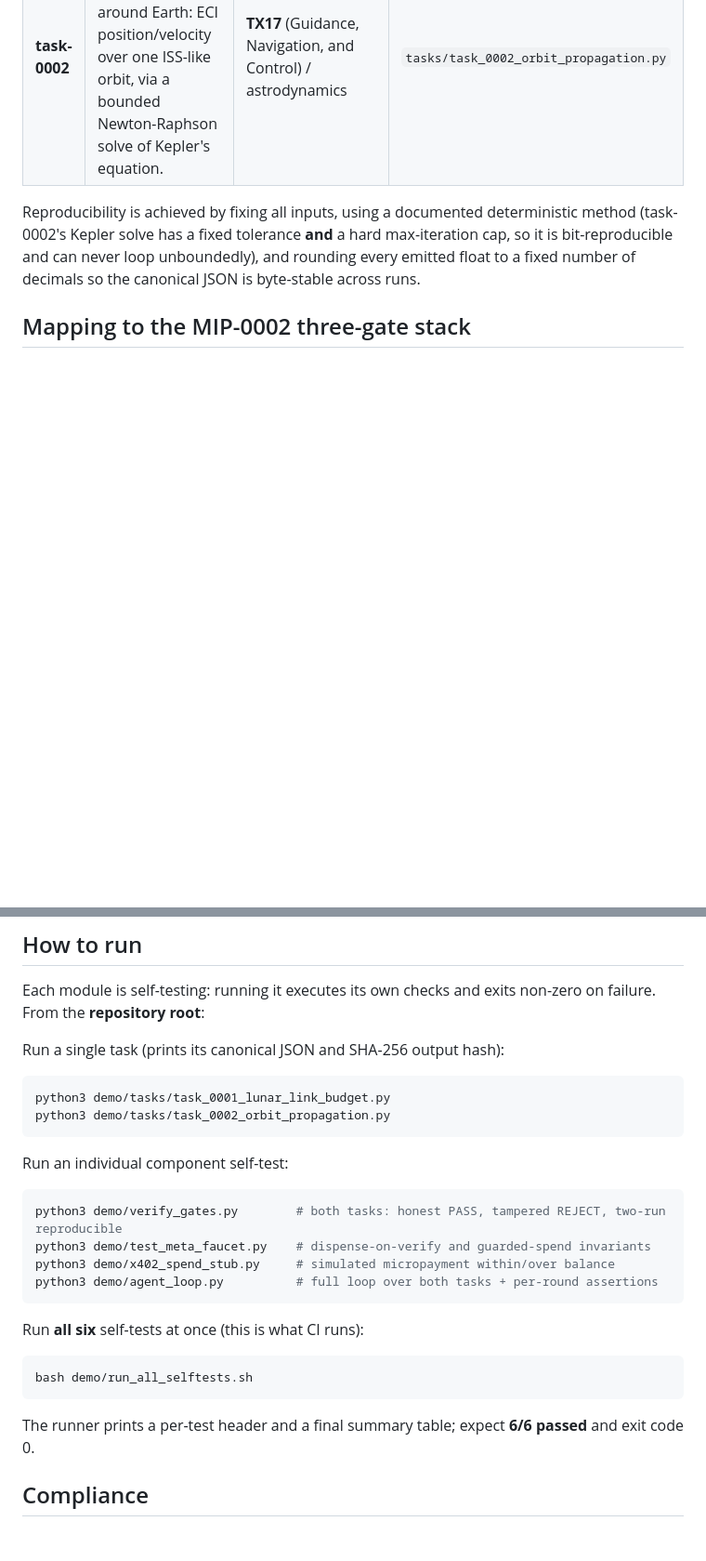
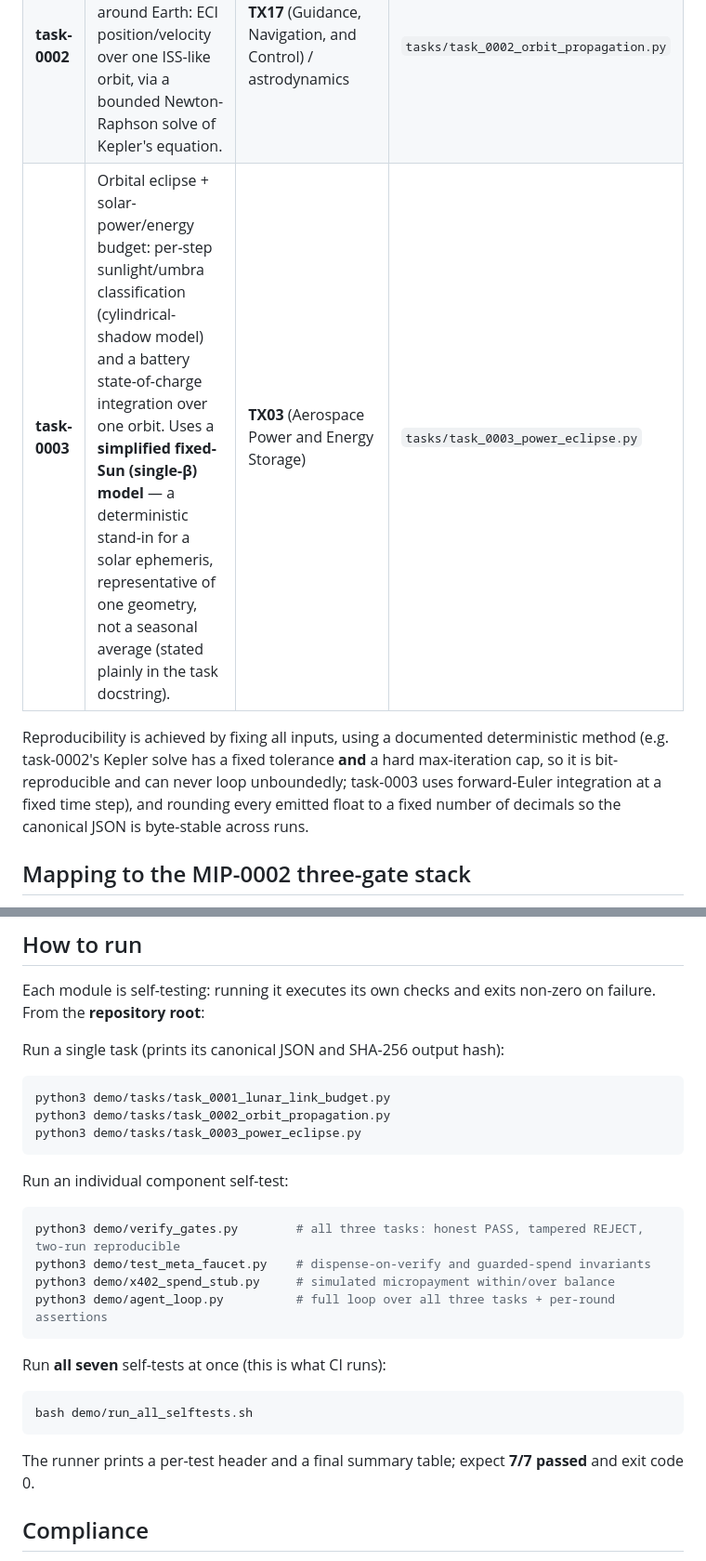
Before and after one commit to MetacoinLab/metacoin, a Markdown page: demo/README.md, 2 parts joined by grey strips. Shown at 93% size. GitHub-like rendering; blank space fills up the shorter version.

Commit message:
Phase 1: update demo README to three tasks / 7/7
Co-Authored-By: Claude Opus 4.8 (1M context) <noreply@anthropic.com>

````diff
--- a/demo/README.md
+++ b/demo/README.md
@@ -61,11 +61,13 @@ same interface — `compute() -> dict`, `canonical_json(result) -> str`,
 |---|---|---|---|
 | **task-0001** | Lunar link budget: free-space path loss and link margin over a range sweep. *Illustrative figures, not an engineering claim.* | **TX05** (Communications, Navigation, and Orbital Debris Tracking & Characterization) | `tasks/task_0001_lunar_link_budget.py` |
 | **task-0002** | Two-body (Keplerian) orbit propagation around Earth: ECI position/velocity over one ISS-like orbit, via a bounded Newton-Raphson solve of Kepler's equation. | **TX17** (Guidance, Navigation, and Control) / astrodynamics | `tasks/task_0002_orbit_propagation.py` |
+| **task-0003** | Orbital eclipse + solar-power/energy budget: per-step sunlight/umbra classification (cylindrical-shadow model) and a battery state-of-charge integration over one orbit. Uses a **simplified fixed-Sun (single-β) model** — a deterministic stand-in for a solar ephemeris, representative of one geometry, not a seasonal average (stated plainly in the task docstring). | **TX03** (Aerospace Power and Energy Storage) | `tasks/task_0003_power_eclipse.py` |
 
 Reproducibility is achieved by fixing all inputs, using a documented deterministic method
-(task-0002's Kepler solve has a fixed tolerance **and** a hard max-iteration cap, so it is
-bit-reproducible and can never loop unboundedly), and rounding every emitted float to a
-fixed number of decimals so the canonical JSON is byte-stable across runs.
+(e.g. task-0002's Kepler solve has a fixed tolerance **and** a hard max-iteration cap, so
+it is bit-reproducible and can never loop unboundedly; task-0003 uses forward-Euler
+integration at a fixed time step), and rounding every emitted float to a fixed number of
+decimals so the canonical JSON is byte-stable across runs.
 
 ## Mapping to the MIP-0002 three-gate stack
 
@@ -110,24 +113,25 @@ Run a single task (prints its canonical JSON and SHA-256 output hash):
 ```bash
 python3 demo/tasks/task_0001_lunar_link_budget.py
 python3 demo/tasks/task_0002_orbit_propagation.py
+python3 demo/tasks/task_0003_power_eclipse.py
 ```
 
 Run an individual component self-test:
 
 ```bash
-python3 demo/verify_gates.py        # both tasks: honest PASS, tampered REJECT, two-run reproducible
+python3 demo/verify_gates.py        # all three tasks: honest PASS, tampered REJECT, two-run reproducible
 python3 demo/test_meta_faucet.py    # dispense-on-verify and guarded-spend invariants
 python3 demo/x402_spend_stub.py     # simulated micropayment within/over balance
-python3 demo/agent_loop.py          # full loop over both tasks + per-round assertions
+python3 demo/agent_loop.py          # full loop over all three tasks + per-round assertions
 ```
 
-Run **all six** self-tests at once (this is what CI runs):
+Run **all seven** self-tests at once (this is what CI runs):
 
 ```bash
 bash demo/run_all_selftests.sh
 ```
 
-The runner prints a per-test header and a final summary table; expect **6/6 passed** and
+The runner prints a per-test header and a final summary table; expect **7/7 passed** and
 exit code 0.
 
 ## Compliance
````
Also changed, not shown: other parts of demo/README.md (+9 -8 lines).
